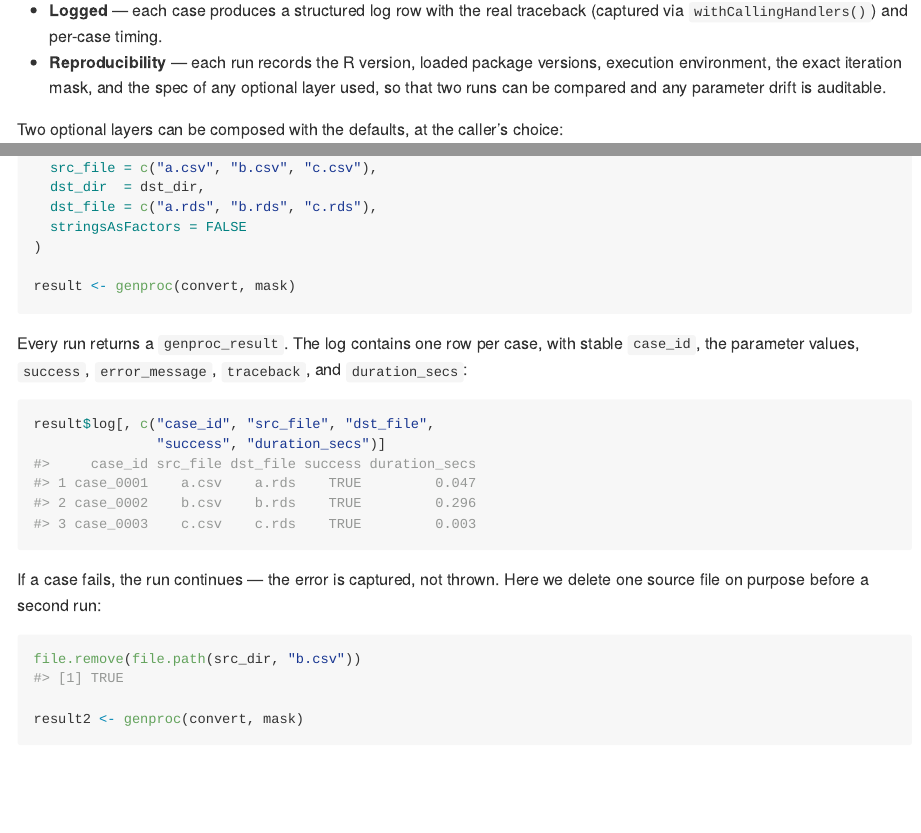
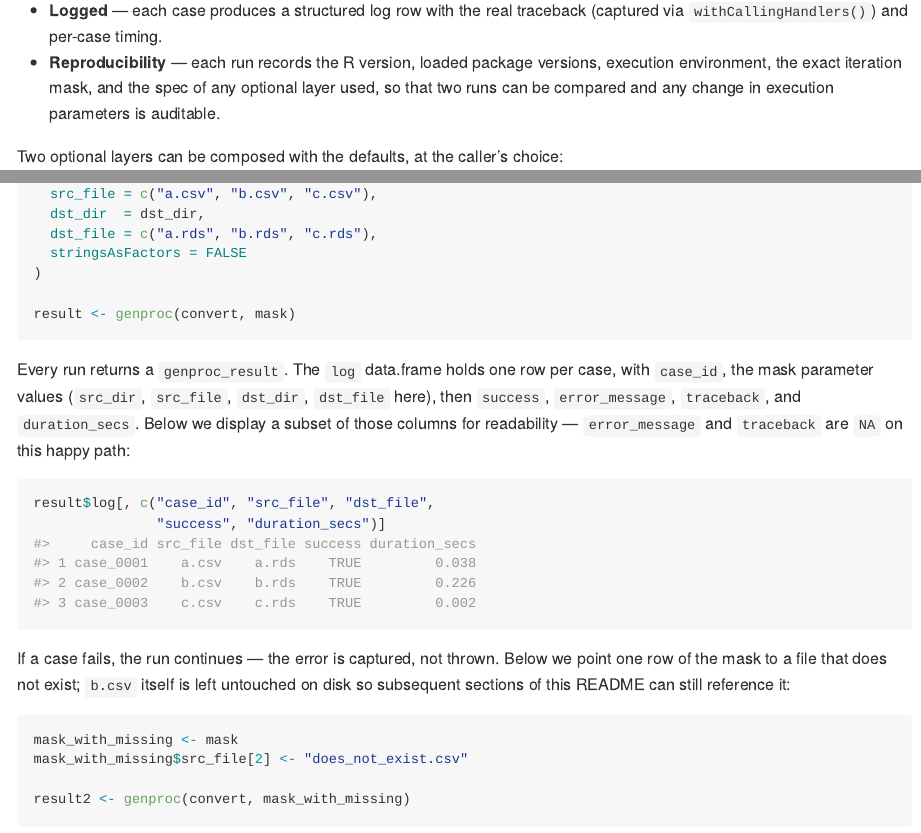
Before and after one commit to danielrak/genproc, an R Markdown document (README.Rmd): the page in a window 1100 px wide, from 250 px down, and a second part further down, joined at a grey line. Rendered offline with R 4.5, knitr and Pandoc, with nearby package versions; long lines of code are wrapped; badge pictures from the web are left out.

Commit message:
micro improve readme

````diff
--- a/README.Rmd
+++ b/README.Rmd
@@ -36,7 +46,8 @@ Two layers are always active and cannot be disabled:
 - **Reproducibility** — each run records the R version, loaded
   package versions, execution environment, the exact iteration
   mask, and the spec of any optional layer used, so that two runs
-  can be compared and any parameter drift is auditable.
+  can be compared and any change in execution parameters is
+  auditable.
 
 Two optional layers can be composed with the defaults, at the
 caller's choice:
@@ -94,9 +105,12 @@ mask <- data.frame(
 result <- genproc(convert, mask)
 ```
 
-Every run returns a `genproc_result`. The log contains one row per
-case, with stable `case_id`, the parameter values, `success`,
-`error_message`, `traceback`, and `duration_secs`:
+Every run returns a `genproc_result`. The `log` data.frame holds one
+row per case, with `case_id`, the mask parameter values (`src_dir`,
+`src_file`, `dst_dir`, `dst_file` here), then `success`,
+`error_message`, `traceback`, and `duration_secs`. Below we display
+a subset of those columns for readability — `error_message` and
+`traceback` are `NA` on this happy path:
 
 ```{r example-log}
 result$log[, c("case_id", "src_file", "dst_file",
@@ -104,10 +118,12 @@ result$log[, c("case_id", "src_file", "dst_file",
 ```
 
 If a case fails, the run continues — the error is captured, not
-thrown. Here we delete one source file on purpose before a second
-run:
+thrown. Below we point one row of the mask to a file that does not
+exist; `b.csv` itself is left untouched on disk so subsequent
+sections of this README can still reference it:
 
 ```{r example-error}
-file.remove(file.path(src_dir, "b.csv"))
+mask_with_missing <- mask
+mask_with_missing$src_file[2] <- "does_not_exist.csv"
 
-result2 <- genproc(convert, mask)
+result2 <- genproc(convert, mask_with_missing)
````
Also changed, not shown: README.Rmd (12 more changed lines), 1 other file.
